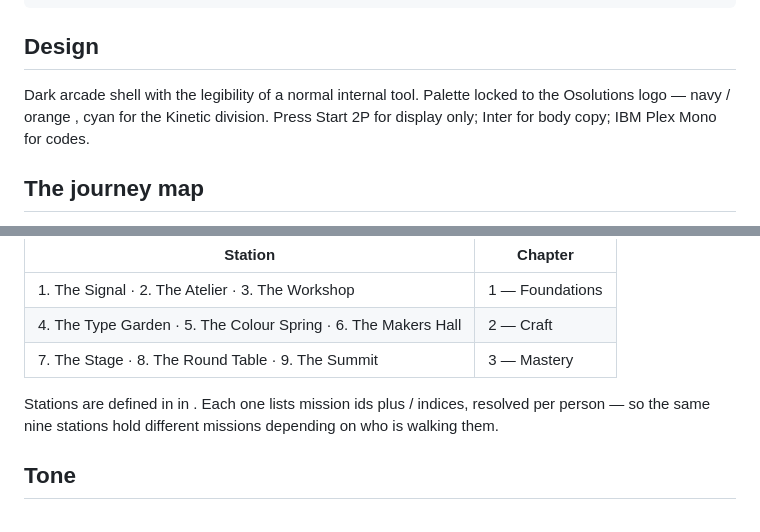
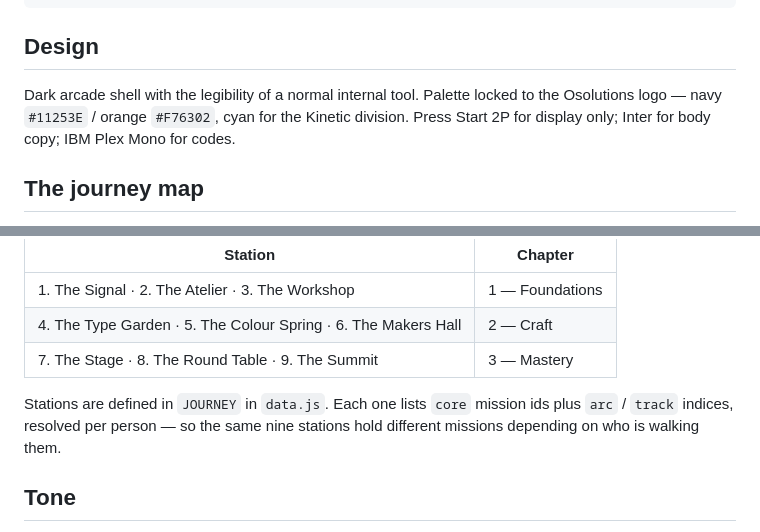
Before and after one commit to Mohamed-sr-Designer/osolutions-origins, a Markdown page: README.md, 2 parts joined by grey strips. Rendered like a GitHub page.

Commit message:
Fix code spans dropped from README
Co-Authored-By: Claude Opus 5 <noreply@anthropic.com>

```diff
--- a/README.md
+++ b/README.md
@@ -27,7 +27,7 @@ osolutions-learning-path/
 ## Design
 
 Dark arcade shell with the legibility of a normal internal tool. Palette locked to the
-Osolutions logo — navy  / orange , cyan for the Kinetic division.
+Osolutions logo — navy `#11253E` / orange `#F76302`, cyan for the Kinetic division.
 Press Start 2P for display only; Inter for body copy; IBM Plex Mono for codes.
 
 ## The journey map
@@ -42,8 +42,8 @@ skill tree. Their portrait walks the road as they progress, and the road lights
 | 4. The Type Garden · 5. The Colour Spring · 6. The Makers Hall | 2 — Craft |
 | 7. The Stage · 8. The Round Table · 9. The Summit | 3 — Mastery |
 
-Stations are defined in  in . Each one lists  mission ids plus
- /  indices, resolved per person — so the same nine stations hold different
+Stations are defined in `JOURNEY` in `data.js`. Each one lists `core` mission ids plus
+`arc` / `track` indices, resolved per person — so the same nine stations hold different
 missions depending on who is walking them.
 
 ## Tone
```
